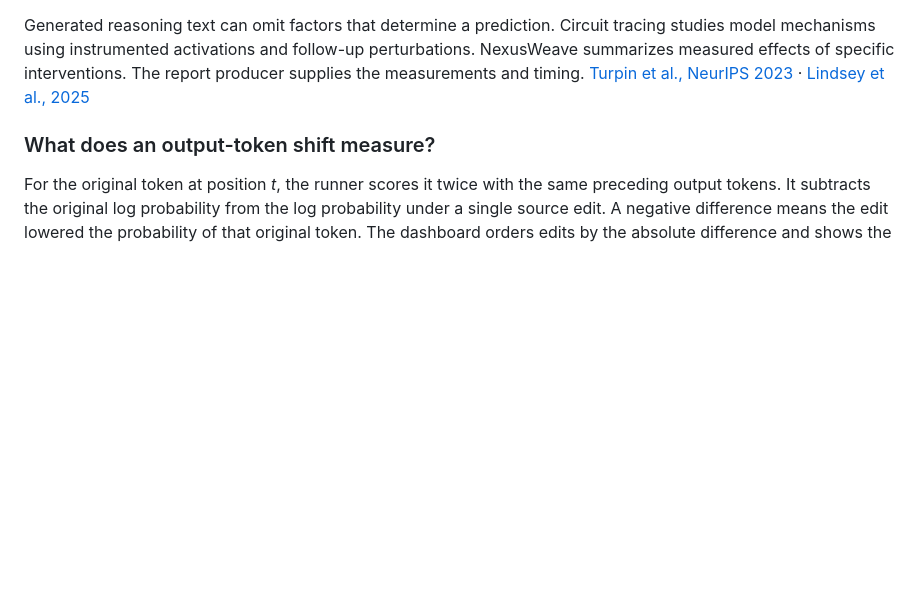
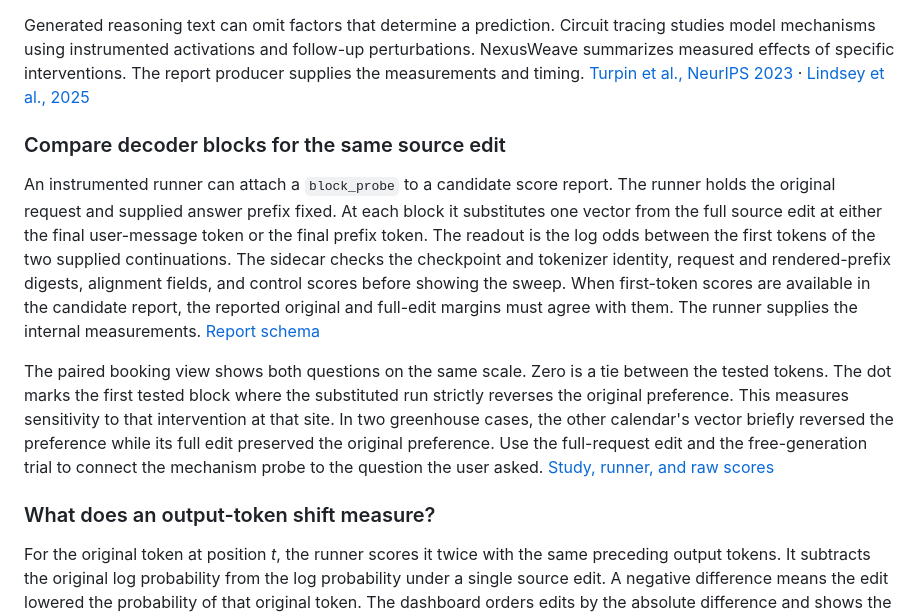
Before and after one commit to thakur-ro/A2Context, a Markdown page: docs/methods.md, the part around the change. Drawn GitHub-style; blank space fills up the shorter version.

Commit message:
Compare measured decoder-block swaps across matched conversations

```diff
--- a/docs/methods.md
+++ b/docs/methods.md
@@ -17,6 +17,12 @@
 Fixed-candidate scores compare two declared continuations from the same prefix. They can establish that an edit shifted or reversed the preference between those alternatives under the tested conditions. A proposal test measures whether a particular answer or tool proposal appeared under each edit. For an instrumented output path, the card selects the source and token with the largest absolute change in log probability after a source edit. Selecting a token ranks the tested source edits at that position. The decoder-block measurements open separately. These comparisons are conditional on the chosen request, model, prefix, alternatives, or intervention. [Activation patching guide](https://arxiv.org/abs/2404.15255)
 
 Generated reasoning text can omit factors that determine a prediction. Circuit tracing studies model mechanisms using instrumented activations and follow-up perturbations. NexusWeave summarizes measured effects of specific interventions. The report producer supplies the measurements and timing. [Turpin et al., NeurIPS 2023](https://proceedings.neurips.cc/paper_files/paper/2023/hash/ed3fea9033a80fea1376299fa7863f4a-Abstract-Conference.html) · [Lindsey et al., 2025](https://transformer-circuits.pub/2025/attribution-graphs/biology.html)
+
+### Compare decoder blocks for the same source edit
+
+An instrumented runner can attach a `block_probe` to a candidate score report. The runner holds the original request and supplied answer prefix fixed. At each block it substitutes one vector from the full source edit at either the final user-message token or the final prefix token. The readout is the log odds between the first tokens of the two supplied continuations. The sidecar checks the checkpoint and tokenizer identity, request and rendered-prefix digests, alignment fields, and control scores before showing the sweep. When first-token scores are available in the candidate report, the reported original and full-edit margins must agree with them. The runner supplies the internal measurements. [Report schema](../schema/candidate-block-probe-1.json)
+
+The paired booking view shows both questions on the same scale. Zero is a tie between the tested tokens. The dot marks the first tested block where the substituted run strictly reverses the original preference. This measures sensitivity to that intervention at that site. In two greenhouse cases, the other calendar's vector briefly reversed the preference while its full edit preserved the original preference. Use the full-request edit and the free-generation trial to connect the mechanism probe to the question the user asked. [Study, runner, and raw scores](../examples/context-screening/replay/prefix-blocks/README.md)
 
 ### What does an output-token shift measure?
 
```
Also changed, not shown: docs/demo.md (+4 -0 lines), docs/media/booking-blocks.png (added), 11 other files.
